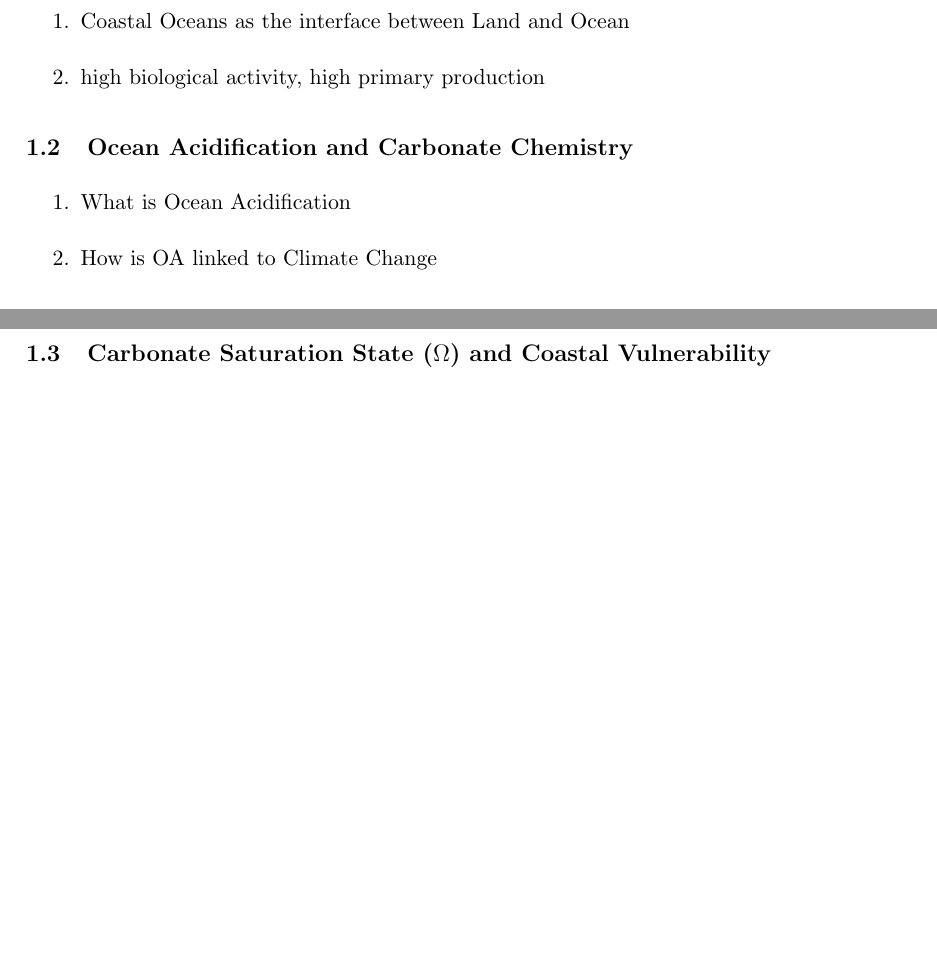
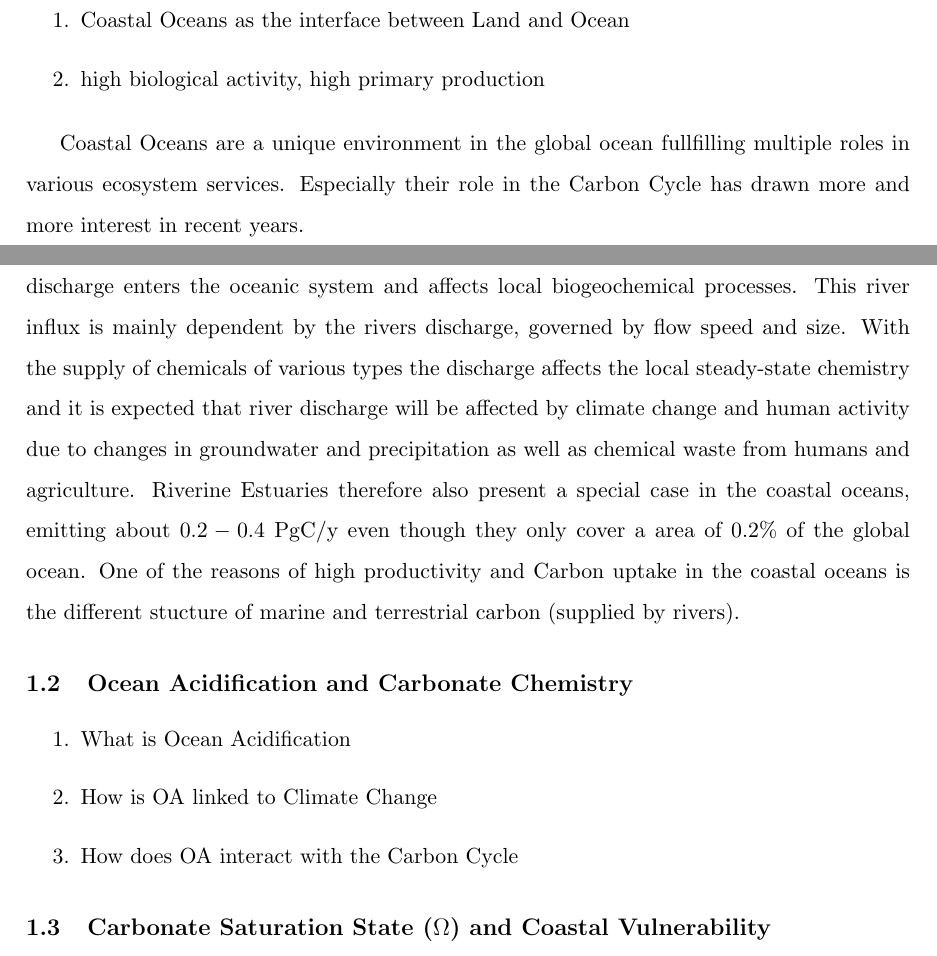
Before and after one commit to komrozik/ICON_Thesis, a LaTeX paper (main.tex, which reads content/introduction.tex): two parts of pages 4 and 5 of 12, joined at a grey line, cut so that both start at the same text, the shorter picture padded with empty space. Compiled offline with pdfLaTeX.

Commit message:
Added new Paragraph
Added a new Paragraph about the role of river discharge to the
introduction chapter.

```diff
--- a/content/introduction.tex
+++ b/content/introduction.tex
@@ -27,6 +27,16 @@ About $0.19-0.30$ GtC yr$^{-1}$ of \ce{CO2} get absorbed by the coastal ocean ac
   \item Coastal Oceans as the interface between Land and Ocean
   \item high biological activity, high primary production
 \end{enumerate}
+
+Coastal Oceans are a unique environment in the global ocean fullfilling multiple roles in various ecosystem services.
+Especially their role in the Carbon Cycle has drawn more and more interest in recent years.
+
+Being a interface between Land and open ocean the coast is the point where the river discharge enters the oceanic system and affects local biogeochemical processes.
+This river influx is mainly dependent by the rivers discharge, governed by flow speed and size.
+With the supply of chemicals of various types the discharge affects the local steady-state chemistry and it is expected that river discharge will be affected by climate change and human activity due to changes in groundwater and precipitation as well as chemical waste from humans and agriculture.
+Riverine Estuaries therefore also present a special case in the coastal oceans, emitting about $0.2 - 0.4\;\text{PgC/y}$ even though they only cover a area of $0.2\%$ of the global ocean.
+One of the reasons of high productivity and Carbon uptake in the coastal oceans is the different stucture of marine and terrestrial carbon (supplied by rivers).
+
 
 \subsection{Ocean Acidification and Carbonate Chemistry}
 
```
